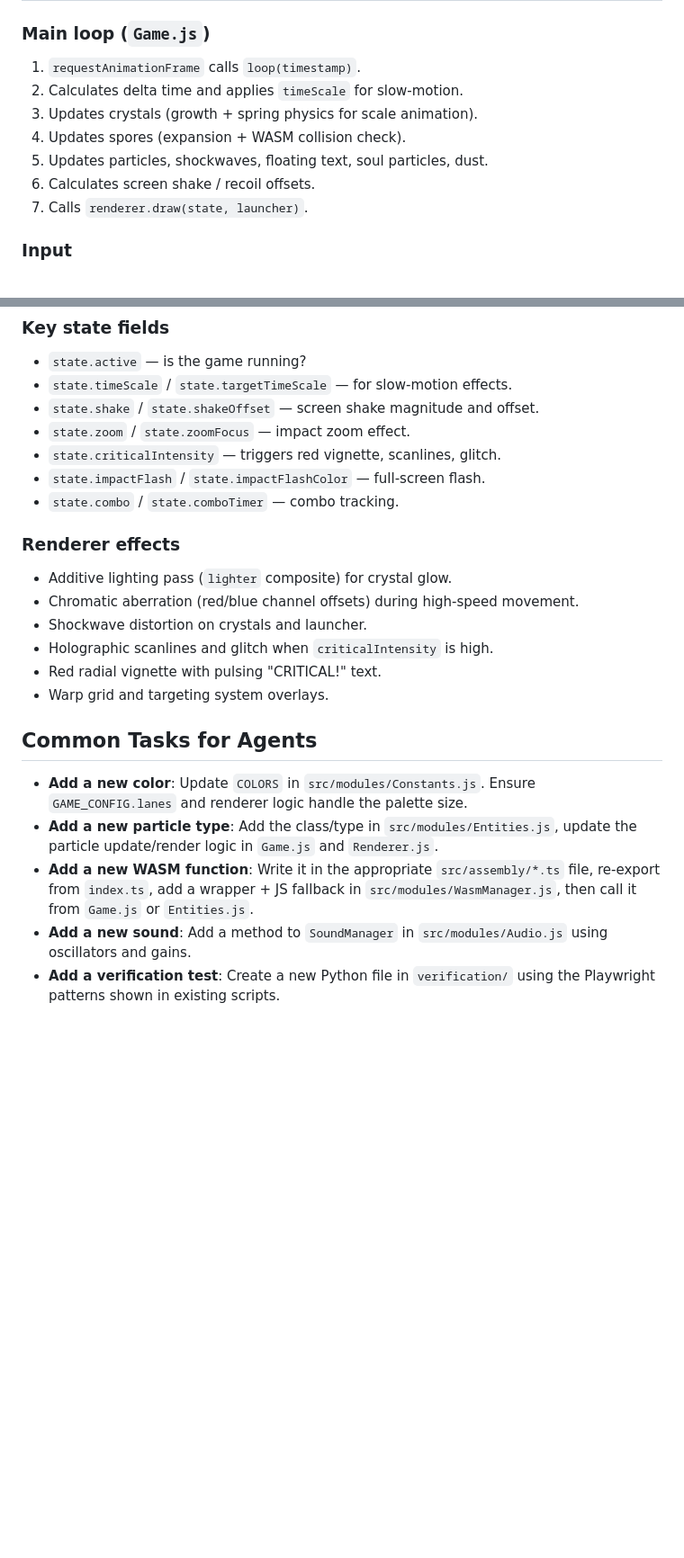
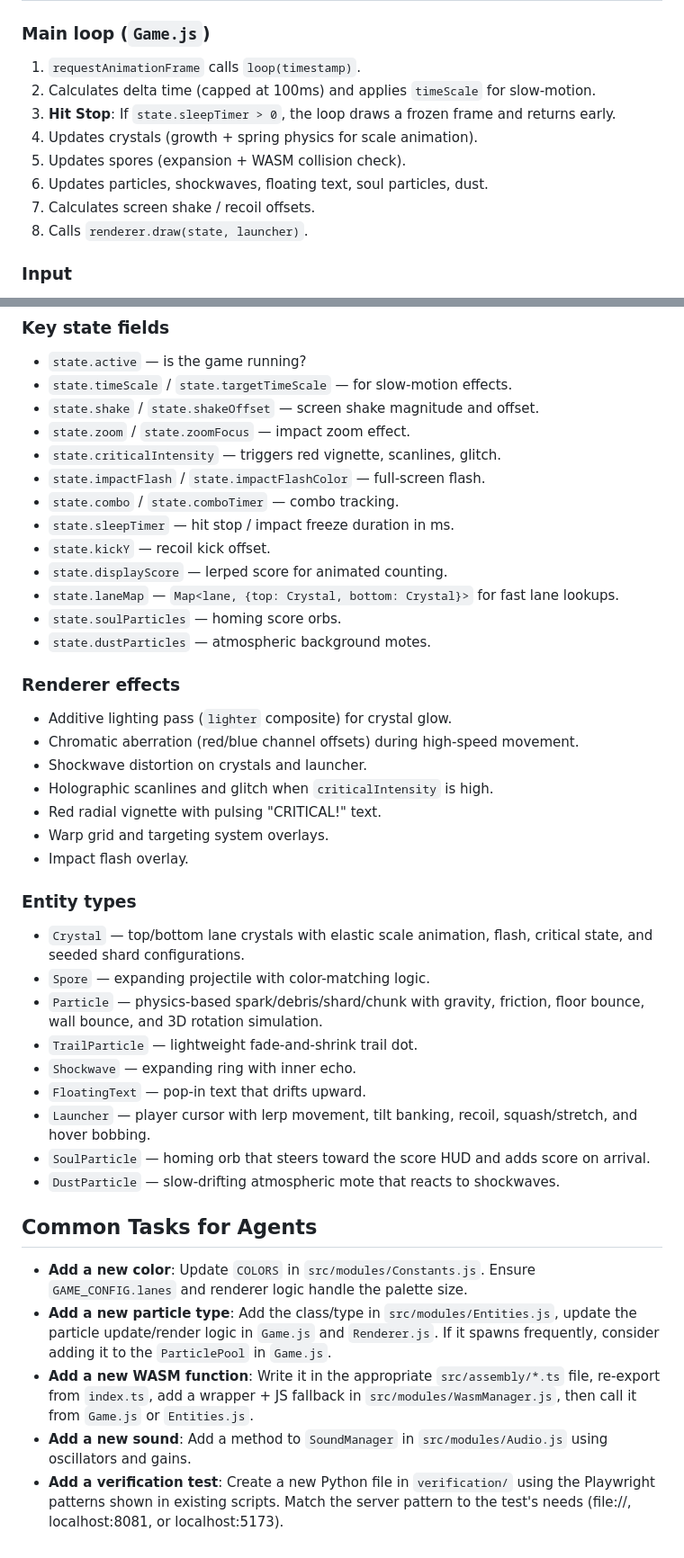
Before and after one commit to ford442/cave_crystals, a Markdown page: AGENTS.md, 2 parts joined by grey strips. Shown at 90% size. GitHub-like rendering; blank space fills up the shorter version.

```diff
--- a/AGENTS.md
+++ b/AGENTS.md
@@ -174,12 +191,13 @@ python deploy.py
 
 ### Main loop (`Game.js`)
 1. `requestAnimationFrame` calls `loop(timestamp)`.
-2. Calculates delta time and applies `timeScale` for slow-motion.
-3. Updates crystals (growth + spring physics for scale animation).
-4. Updates spores (expansion + WASM collision check).
-5. Updates particles, shockwaves, floating text, soul particles, dust.
-6. Calculates screen shake / recoil offsets.
-7. Calls `renderer.draw(state, launcher)`.
+2. Calculates delta time (capped at 100ms) and applies `timeScale` for slow-motion.
+3. **Hit Stop**: If `state.sleepTimer > 0`, the loop draws a frozen frame and returns early.
+4. Updates crystals (growth + spring physics for scale animation).
+5. Updates spores (expansion + WASM collision check).
+6. Updates particles, shockwaves, floating text, soul particles, dust.
+7. Calculates screen shake / recoil offsets.
+8. Calls `renderer.draw(state, launcher)`.
 
 ### Input
 - **Mouse move**: aims launcher to lane under cursor.
@@ -194,6 +212,12 @@ python deploy.py
 - `state.criticalIntensity` — triggers red vignette, scanlines, glitch.
 - `state.impactFlash` / `state.impactFlashColor` — full-screen flash.
 - `state.combo` / `state.comboTimer` — combo tracking.
+- `state.sleepTimer` — hit stop / impact freeze duration in ms.
+- `state.kickY` — recoil kick offset.
+- `state.displayScore` — lerped score for animated counting.
+- `state.laneMap` — `Map<lane, {top: Crystal, bottom: Crystal}>` for fast lane lookups.
+- `state.soulParticles` — homing score orbs.
+- `state.dustParticles` — atmospheric background motes.
 
 ### Renderer effects
 - Additive lighting pass (`lighter` composite) for crystal glow.
@@ -202,11 +226,23 @@ python deploy.py
 - Holographic scanlines and glitch when `criticalIntensity` is high.
 - Red radial vignette with pulsing "CRITICAL!" text.
 - Warp grid and targeting system overlays.
+- Impact flash overlay.
+
+### Entity types
+- `Crystal` — top/bottom lane crystals with elastic scale animation, flash, critical state, and seeded shard configurations.
+- `Spore` — expanding projectile with color-matching logic.
+- `Particle` — physics-based spark/debris/shard/chunk with gravity, friction, floor bounce, wall bounce, and 3D rotation simulation.
+- `TrailParticle` — lightweight fade-and-shrink trail dot.
+- `Shockwave` — expanding ring with inner echo.
+- `FloatingText` — pop-in text that drifts upward.
+- `Launcher` — player cursor with lerp movement, tilt banking, recoil, squash/stretch, and hover bobbing.
+- `SoulParticle` — homing orb that steers toward the score HUD and adds score on arrival.
+- `DustParticle` — slow-drifting atmospheric mote that reacts to shockwaves.
 
 ## Common Tasks for Agents
 
 - **Add a new color**: Update `COLORS` in `src/modules/Constants.js`. Ensure `GAME_CONFIG.lanes` and renderer logic handle the palette size.
-- **Add a new particle type**: Add the class/type in `src/modules/Entities.js`, update the particle update/render logic in `Game.js` and `Renderer.js`.
+- **Add a new particle type**: Add the class/type in `src/modules/Entities.js`, update the particle update/render logic in `Game.js` and `Renderer.js`. If it spawns frequently, consider adding it to the `ParticlePool` in `Game.js`.
 - **Add a new WASM function**: Write it in the appropriate `src/assembly/*.ts` file, re-export from `index.ts`, add a wrapper + JS fallback in `src/modules/WasmManager.js`, then call it from `Game.js` or `Entities.js`.
 - **Add a new sound**: Add a method to `SoundManager` in `src/modules/Audio.js` using oscillators and gains.
-- **Add a verification test**: Create a new Python file in `verification/` using the Playwright patterns shown in existing scripts.
+- **Add a verification test**: Create a new Python file in `verification/` using the Playwright patterns shown in existing scripts. Match the server pattern to the test's needs (file://, localhost:8081, or localhost:5173).
```
Also changed, not shown: other parts of AGENTS.md (+26 -9 lines).
